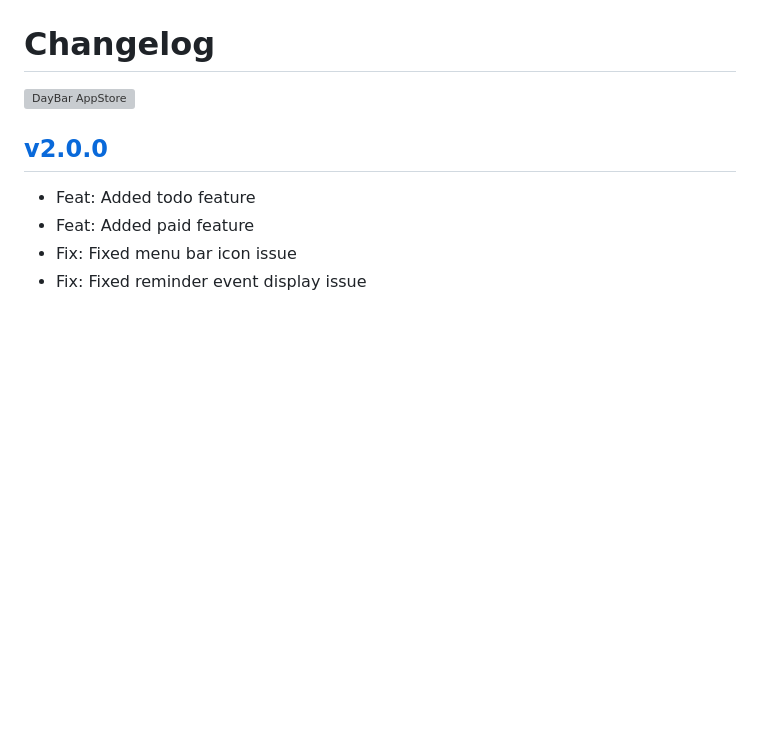
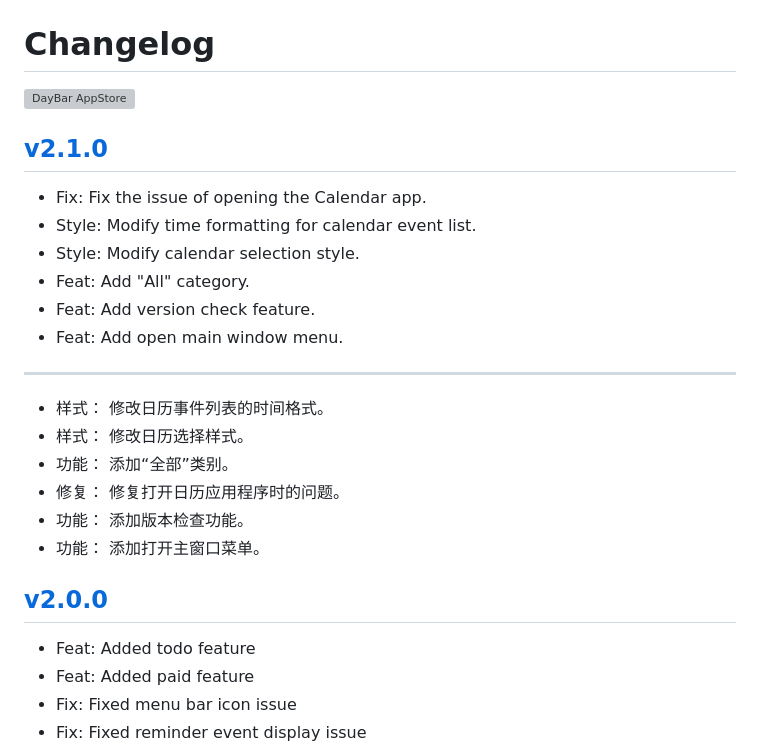
Before and after one commit to jaywcjlove/daybar, a Markdown page: CHANGELOG.md, the part around the change. GitHub-like rendering; blank space fills up the shorter version; grey boxes are pictures that could not be loaded.

Commit message:
released v2.1.0

```diff
--- a/CHANGELOG.md
+++ b/CHANGELOG.md
@@ -4,6 +4,24 @@ Changelog
 <a target="_blank" href="https://apps.apple.com/app/daybar/6739052447" title="DayBar for macOS">
 <img alt="DayBar AppStore" src="https://jaywcjlove.github.io/sb/download/macos.svg" height="51">
 </a>
+
+## [v2.1.0](https://github.com/jaywcjlove/daybar/releases/tag/v2.1.0)
+
+- Fix: Fix the issue of opening the Calendar app.
+- Style: Modify time formatting for calendar event list.
+- Style: Modify calendar selection style.
+- Feat: Add "All" category.
+- Feat: Add version check feature.
+- Feat: Add open main window menu.
+
+---
+
+- 样式： 修改日历事件列表的时间格式。
+- 样式： 修改日历选择样式。
+- 功能： 添加“全部”类别。
+- 修复： 修复打开日历应用程序时的问题。
+- 功能： 添加版本检查功能。
+- 功能： 添加打开主窗口菜单。
 
 ## [v2.0.0](https://github.com/jaywcjlove/daybar/releases/tag/v2.0.0)
 
```
Also changed, not shown: README.md (+1 -0 lines), README.zh.md (+1 -0 lines), assets/screenshots-1.jpg, assets/screenshots-2.jpg, assets/screenshots-3.jpg, assets/screenshots-4.jpg (added).
